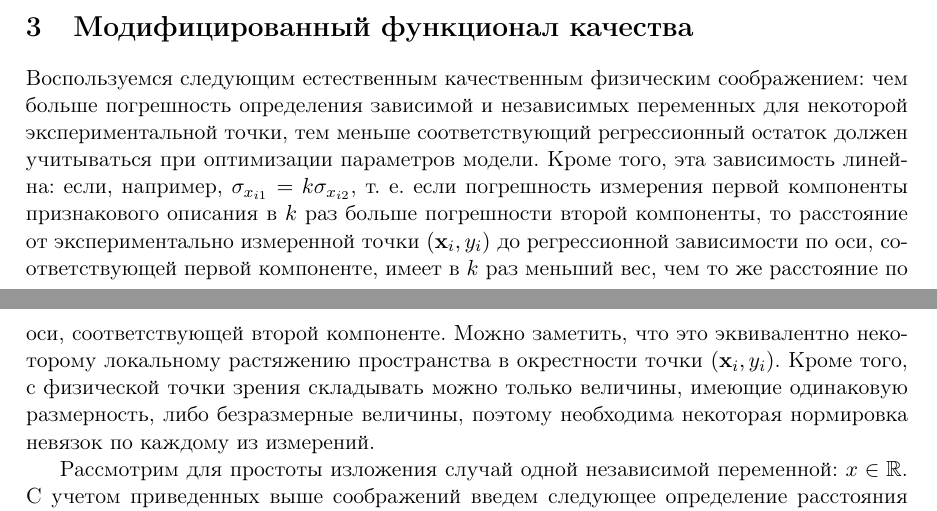
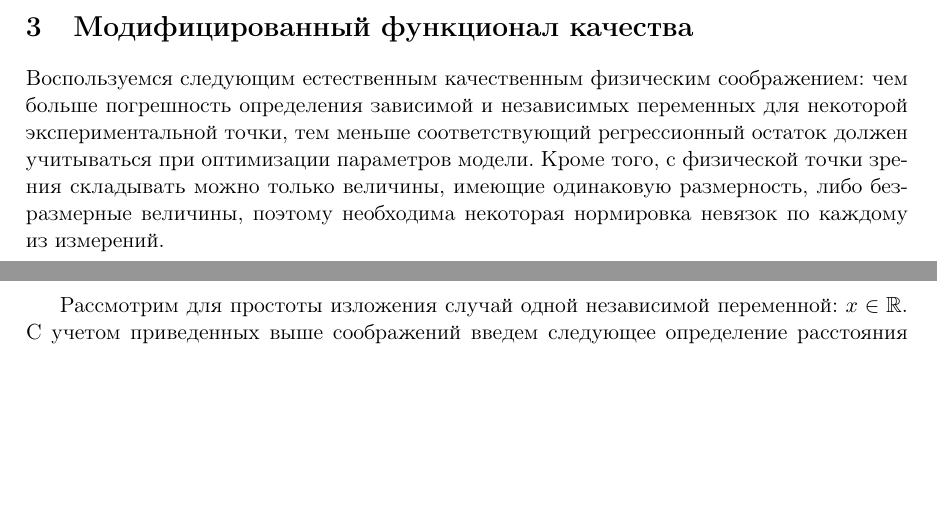
Before and after one commit to 0xd34df00d/RefractOptics, a LaTeX paper (doc/Rudoy2014LevMar.tex): two parts of pages 2 and 3 of 9, joined at a grey line, cut so that both start at the same text, the shorter picture padded with empty space. Compiled offline with pdfLaTeX.

Commit message:
[2014LevMar] Removed ugly phrase about linearity in distances.

```diff
--- a/doc/Rudoy2014LevMar.tex
+++ b/doc/Rudoy2014LevMar.tex
@@ -161,14 +161,7 @@ $\Sigma_x$:
 чем больше погрешность определения зависимой и независимых переменных
 для некоторой экспериментальной точки, тем меньше соответствующий
 регрессионный остаток должен учитываться при оптимизации параметров модели.
-Кроме того, эта зависимость линейна: если, например, $\sigma_{x_{i1}} = k \sigma_{x_{i2}}$,
-т. е. если погрешность измерения первой компоненты признакового описания в $k$
-раз больше погрешности второй компоненты, то расстояние от экспериментально
-измеренной точки $(\mathbf{x}_i, y_i)$ до регрессионной зависимости по оси,
-соответствующей первой компоненте, имеет в $k$ раз меньший вес, чем то же
-расстояние по оси, соответствующей второй компоненте. Можно заметить, что
-это эквивалентно некоторому локальному растяжению пространства в окрестности
-точки $(\mathbf{x}_i, y_i)$. Кроме того, с физической точки зрения складывать
+Кроме того, с физической точки зрения складывать
 можно только величины, имеющие одинаковую размерность, либо безразмерные
 величины, поэтому необходима некоторая нормировка невязок по каждому из
 измерений.
```
